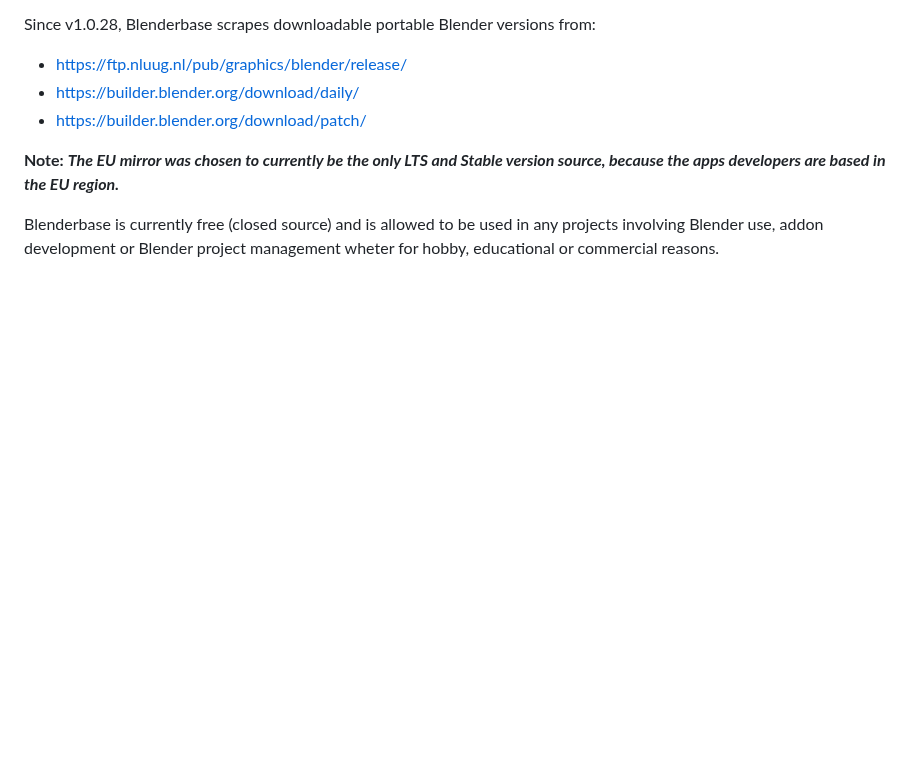
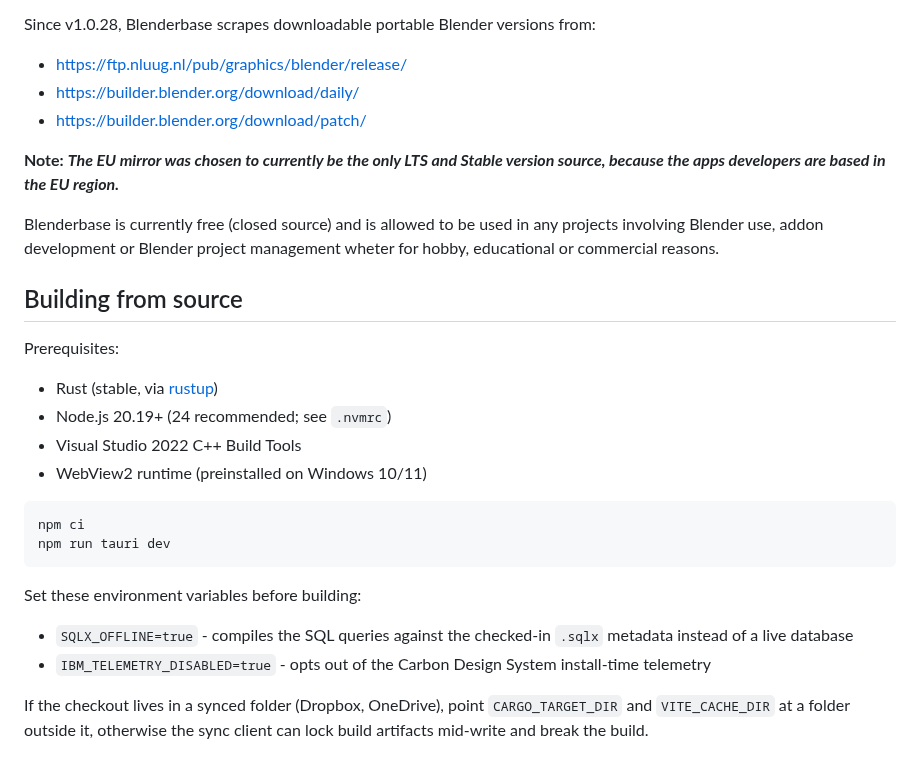
Before and after one commit to PhysicalAddons/blenderbase-public, a Markdown page: README.md, the part around the change. GitHub-like rendering; blank space fills up the shorter version.

````diff
--- a/README.md
+++ b/README.md
@@ -44,3 +44,22 @@ Since v1.0.28, Blenderbase scrapes downloadable portable Blender versions from:
 **Note:** **_The EU mirror was chosen to currently be the only LTS and Stable version source, because the apps developers are based in the EU region._**
 
 Blenderbase is currently free (closed source) and is allowed to be used in any projects involving Blender use, addon development or Blender project management wheter for hobby, educational or commercial reasons.
+
+## Building from source
+
+Prerequisites:
+- Rust (stable, via [rustup](https://rustup.rs/))
+- Node.js 20.19+ (24 recommended; see `.nvmrc`)
+- Visual Studio 2022 C++ Build Tools
+- WebView2 runtime (preinstalled on Windows 10/11)
+
+```
+npm ci
+npm run tauri dev
+```
+
+Set these environment variables before building:
+- `SQLX_OFFLINE=true` - compiles the SQL queries against the checked-in `.sqlx` metadata instead of a live database
+- `IBM_TELEMETRY_DISABLED=true` - opts out of the Carbon Design System install-time telemetry
+
+If the checkout lives in a synced folder (Dropbox, OneDrive), point `CARGO_TARGET_DIR` and `VITE_CACHE_DIR` at a folder outside it, otherwise the sync client can lock build artifacts mid-write and break the build.
````
Also changed, not shown: public/favicon.png (added), 17 other files.
